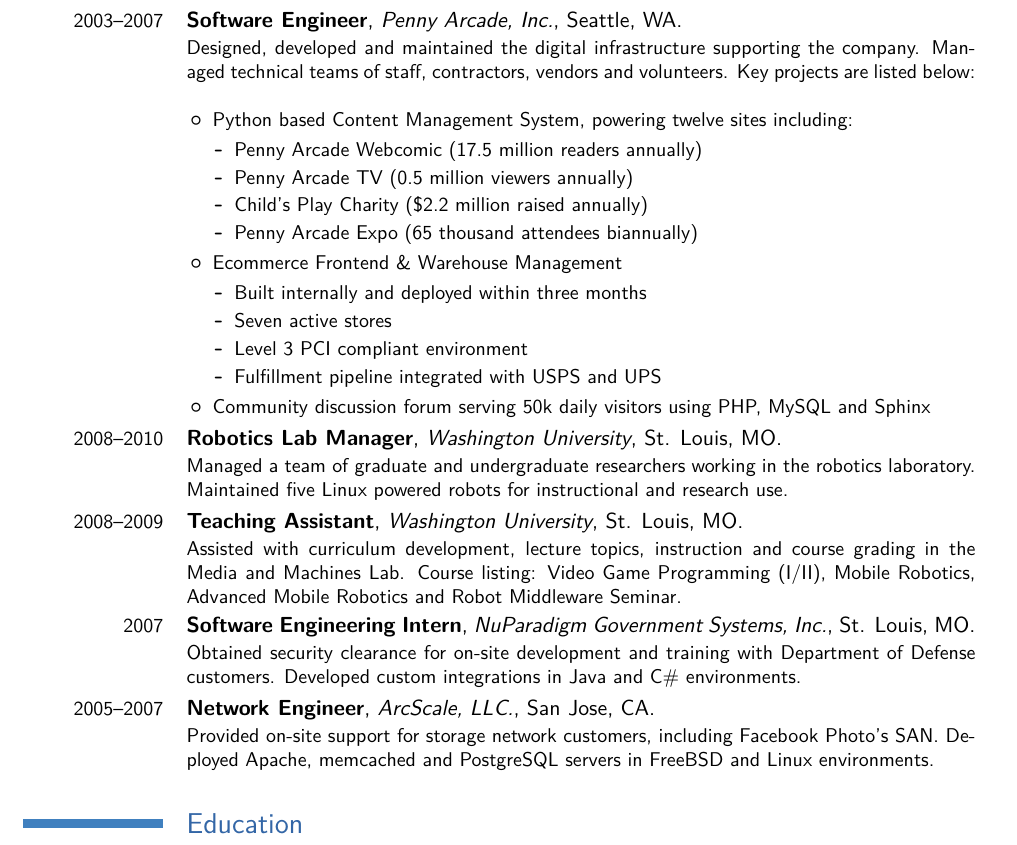
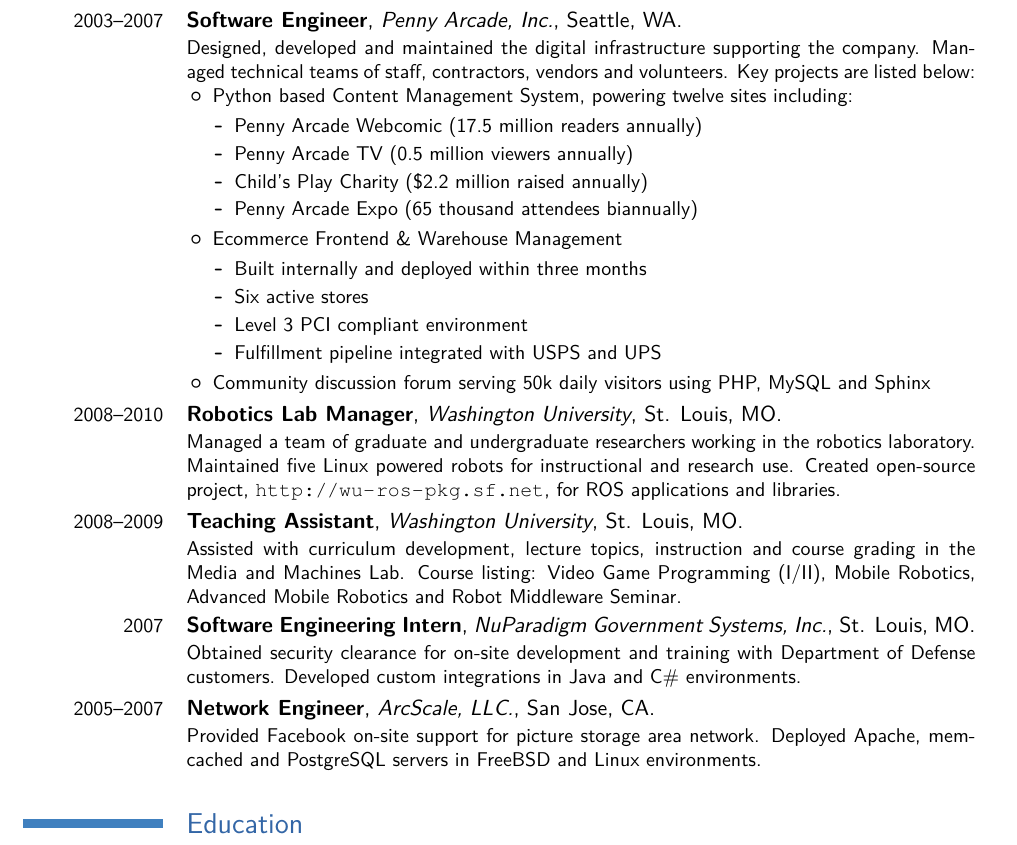
Before and after one commit to ekarulf/resume, a LaTeX CV (erik_karulf_resume.tex): part of page 1 of 2, cut so that both start at the same text. Compiled offline with pdfLaTeX; a LaTeX package or settings file that is missing is left out.

Commit message:
Moved important ideas around

```diff
--- a/erik_karulf_resume.tex
+++ b/erik_karulf_resume.tex
@@ -35,7 +35,7 @@
 	\cventry{2007--2010}{Principal Engineer}{Penny Arcade, Inc.}{Seattle}{WA}{}
 	\cventry{2003--2007}{Software Engineer}{Penny Arcade, Inc.}{Seattle}{WA}{
 		Designed, developed and maintained the digital infrastructure supporting the company. Managed technical teams of staff, contractors, vendors and volunteers. Key projects are listed below:
-		\newline{}
+		% \newline{}
 		\begin{itemize}
 			\item Python based Content Management System, powering twelve sites including:
 			\begin{itemize}
@@ -47,7 +47,7 @@
 			\item Ecommerce Frontend \& Warehouse Management
 			\begin{itemize}
 				\item Built internally and deployed within three months
-				\item Seven active stores
+				\item Six active stores
 				\item Level 3 PCI compliant environment
 				\item Fulfillment pipeline integrated with USPS and UPS
 			\end{itemize}
@@ -55,13 +55,13 @@
 		\end{itemize}
 	}
 
-	\cventry{2008--2010}{Robotics Lab Manager}{Washington University}{St. Louis}{MO}{Managed a team of graduate and undergraduate researchers working in the robotics laboratory. Maintained five Linux powered robots for instructional and research use.}
+	\cventry{2008--2010}{Robotics Lab Manager}{Washington University}{St. Louis}{MO}{Managed a team of graduate and undergraduate researchers working in the robotics laboratory. Maintained five Linux powered robots for instructional and research use. Created open-source project, \url{http://wu-ros-pkg.sf.net}, for ROS applications and libraries.}
 
 	\cventry{2008--2009}{Teaching Assistant}{Washington University}{St. Louis}{MO}{Assisted with curriculum development, lecture topics, instruction and course grading in the Media and Machines Lab. Course listing: Video Game Programming (I/II), Mobile Robotics, Advanced Mobile Robotics and Robot Middleware Seminar.}
 
 	\cventry{2007}{Software Engineering Intern}{NuParadigm Government Systems, Inc.}{St. Louis}{MO}{Obtained security clearance for on-site development and training with Department of Defense customers. Developed custom integrations in Java and C\# environments.}
 
-	\cventry{2005--2007}{Network Engineer}{ArcScale, LLC.}{San Jose}{CA}{Provided on-site support for storage network customers, including Facebook Photo's SAN. Deployed Apache, memcached and PostgreSQL servers in FreeBSD and Linux environments.}
+	\cventry{2005--2007}{Network Engineer}{ArcScale, LLC.}{San Jose}{CA}{Provided Facebook on-site support for picture storage area network. Deployed Apache, memcached and PostgreSQL servers in FreeBSD and Linux environments.}
 
 	\section{Education}
 	\cventry{May 2011}{M.S. Computer Science and Engineering}{Washington University}{St. Louis, MO}{}{Combined Bachelor's/Master's program with Honors Master's Thesis}
```
